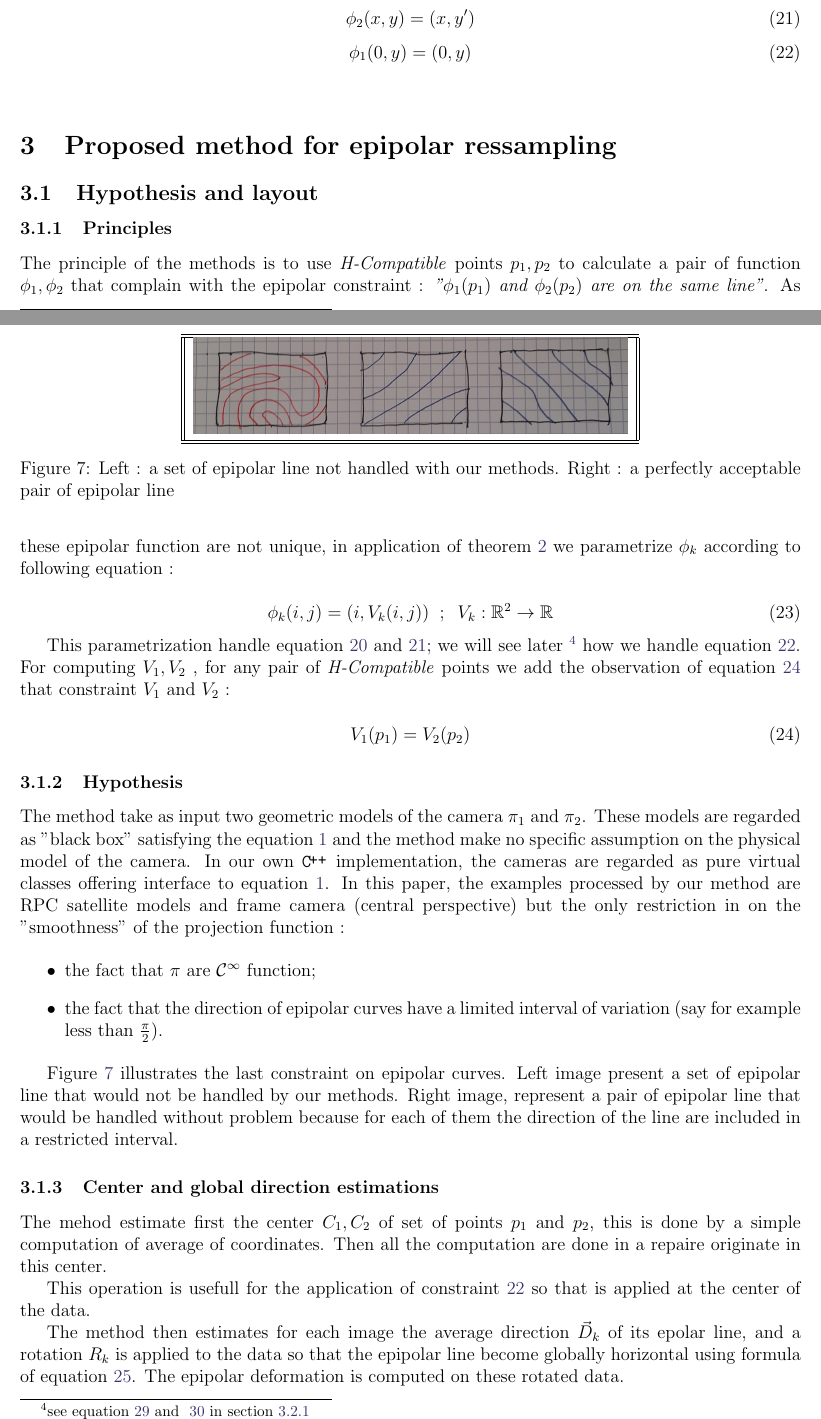
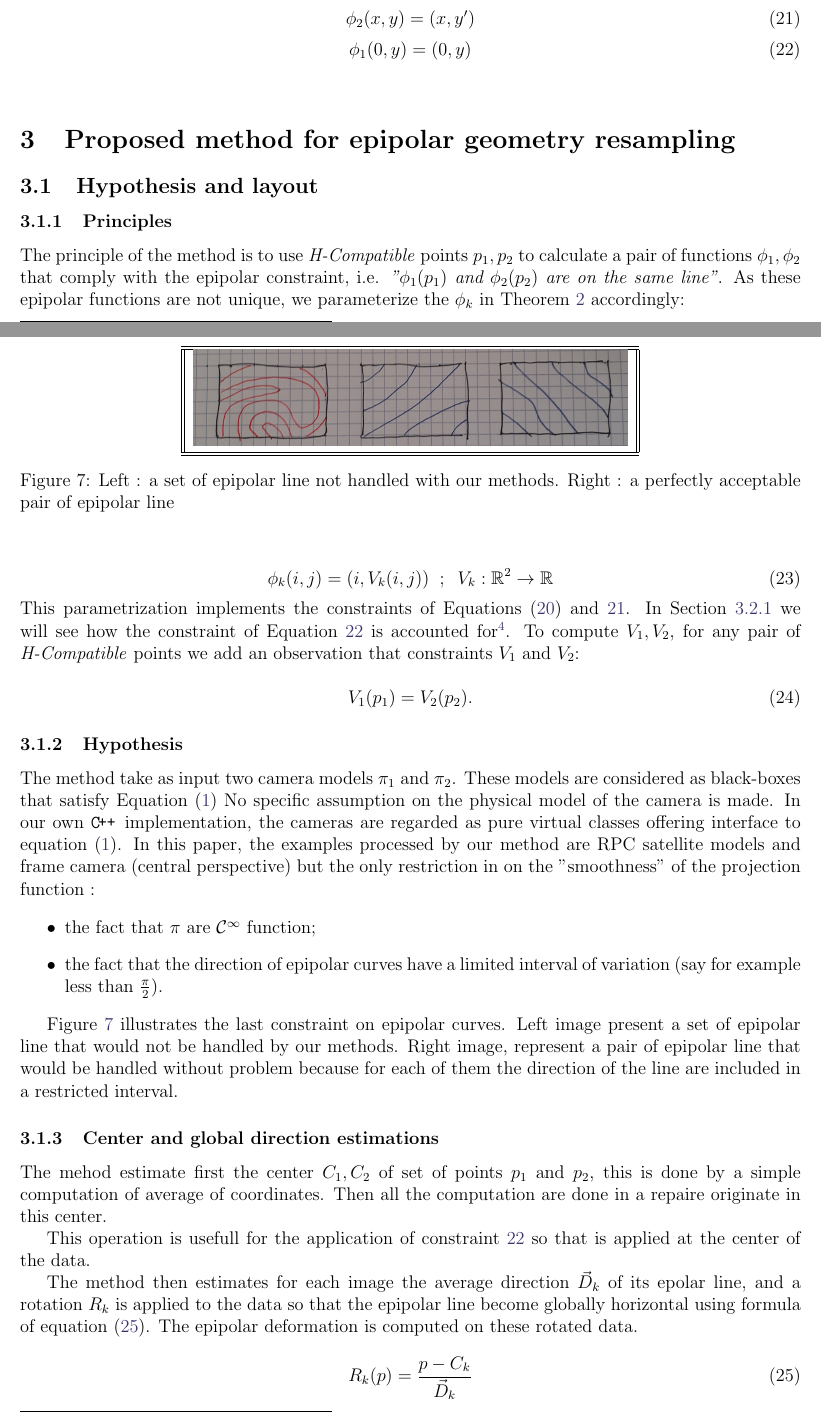
Before and after one commit to micmac-V2/MMVII, a LaTeX document (Doc/Paper/Epipolar_ipol/Epipolar_ipol.tex): two parts of pages 9 and 10 of 17 before the commit and two parts of pages 9 and 10 of 16 after it, joined at a grey line, cut so that both start at the same text. Compiled offline with pdfLaTeX.

Commit message:
Epip paper merge

```diff
--- a/Doc/Paper/Epipolar_ipol/Epipolar_ipol.tex
+++ b/Doc/Paper/Epipolar_ipol/Epipolar_ipol.tex
@@ -587,42 +587,38 @@ If epipolar geometry exists, there exist a unique epipolar resampling $\phi_1,\p
 %---------------------------------------------
 %---------------------------------------------
 
-\section{Proposed method for epipolar ressampling}
+\section{Proposed method for epipolar geometry resampling}
 
 
 \subsection{Hypothesis and layout}
 
 \subsubsection{Principles}
-The principle of the methods is to use \emph{H-Compatible}  points $p_1,p_2$ to calculate a
-pair of function $\phi_1,\phi_2$ that complain with the epipolar constraint :
-\emph{"$\phi_1(p_1)$ and $\phi_2(p_2)$ are on the same line"}. As these epipolar function
-are not unique, in application of theorem~\ref{Theo:Fix:Ambig} we  parametrize $\phi_k$ according to following equation :
-
+The principle of the method is to use \emph{H-Compatible}  points $p_1,p_2$ to calculate a
+pair of functions $\phi_1,\phi_2$ that comply with the epipolar constraint, i.e.
+\emph{"$\phi_1(p_1)$ and $\phi_2(p_2)$ are on the same line"}. As these epipolar functions
+are not unique, we parameterize the $\phi_k$ in Theorem~\ref{Theo:Fix:Ambig} accordingly:
 
 \begin{equation}
     \phi_k(i,j) = (i,V_k(i,j))  \; \; ; \; \;
     V_k : \RR^2 \rightarrow \RR
   \label{EpipVParam}
 \end{equation}
-
-This parametrization handle  equation~\ref{Ambig:PhiO} and~\ref{Ambig:PhiT};
-we will see later \footnote{see equation~\ref{CstrV1:0} and ~\ref{CstrV1:1} in section~\ref{ChoicePolyn}}
-how we handle equation \ref{Ambig:Line}.
-For  computing $V_1,V_2$ , for any pair of \emph{H-Compatible} points we add the observation
-of equation~\ref{EqV1V2} that constraint $V_1$ and $V_2$ :
+%
+This parametrization implements the constraints of Equations~\eqref{Ambig:PhiO} and~\ref{Ambig:PhiT}. In Section~\ref{ChoicePolyn} we will see how the constraint of Equation~\ref{Ambig:Line} is accounted for\footnote{See Equations~\eqref{CstrV1:0},~\eqref{CstrV1:1}.}.
+To compute $V_1,V_2$, for any pair of \emph{H-Compatible} points we add an observation that
+constraints $V_1$ and $V_2$:
 
 
 \begin{equation}
-    V_1(p_1) = V_2(p_2) \label{EqV1V2}
+    V_1(p_1) = V_2(p_2) \label{EqV1V2}.
 \end{equation}
 
 \subsubsection{Hypothesis}
 
 
-The method take as input two geometric models of the camera $\pi_1$ and $\pi_2$.
-These models are regarded as "black box" satisfying the equation~\ref{Eq:Proj} and the method
-make no specific assumption on the physical model of the camera. In our own \CPP implementation,
-the cameras are regarded as pure virtual classes offering interface to equation~\ref{Eq:Proj}.
+The method take as input two camera models $\pi_1$ and $\pi_2$.
+These models are considered as black-boxes that satisfy Equation~\eqref{Eq:Proj} No specific assumption on the physical model of the camera is made. In our own \CPP implementation,
+the cameras are regarded as pure virtual classes offering interface to equation~\eqref{Eq:Proj}.
 In this paper, the examples processed by our method are RPC satellite models and frame camera (central perspective) but the
 only restriction in on the "smoothness" of the projection function :
 
@@ -662,7 +658,7 @@ at the center of the data.
 
 The method then estimates for each image the average direction $\vec{D}_k$
 of its epolar line, and a rotation $R_k$ is applied to the data so that the epipolar line become
-globally horizontal using formula of equation~\ref{EqRot}.
+globally horizontal using formula of equation~\eqref{EqRot}.
 The  epipolar deformation is computed on these rotated data.
 
 \begin{equation}
```
